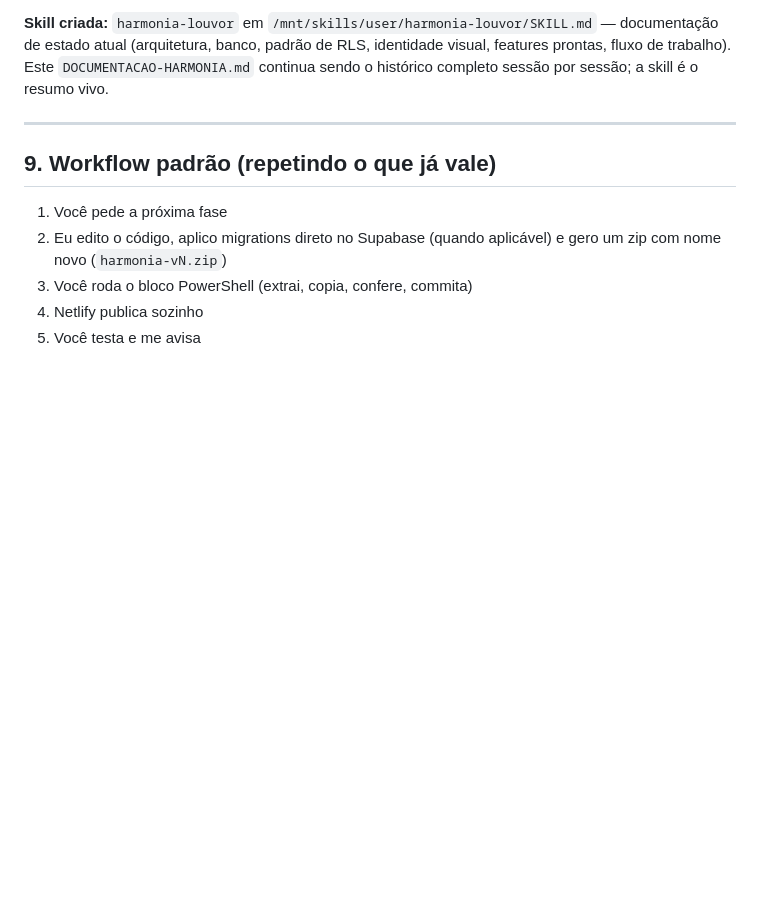
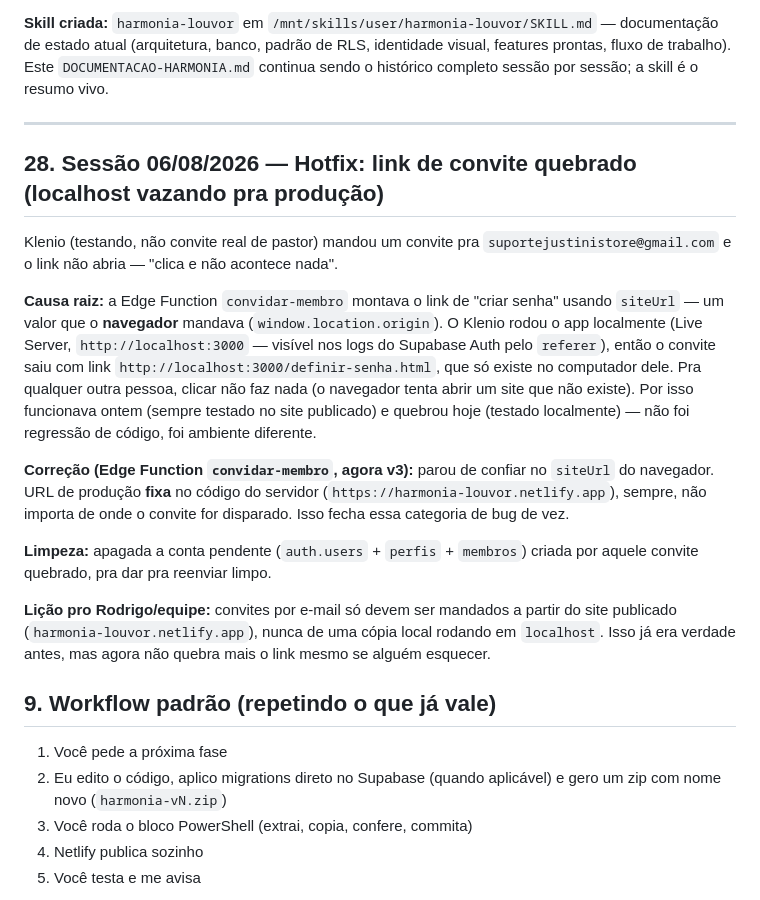
Before and after one commit to rodrigojustini/harmonia, a Markdown page: DOCUMENTACAO-HARMONIA.md, the part around the change. Drawn GitHub-style; blank space fills up the shorter version.

Commit message:
docs: hotfix link de convite quebrado (localhost vazando pra producao)

```diff
--- a/DOCUMENTACAO-HARMONIA.md
+++ b/DOCUMENTACAO-HARMONIA.md
@@ -698,6 +698,35 @@ continua sendo o histórico completo sessão por sessão; a skill é o resumo vi
 
 
 
+## 28. Sessão 06/08/2026 — Hotfix: link de convite quebrado (localhost vazando pra produção)
+
+Klenio (testando, não convite real de pastor) mandou um convite pra
+`suportejustinistore@gmail.com` e o link não abria — "clica e não acontece nada".
+
+**Causa raiz:** a Edge Function `convidar-membro` montava o link de "criar senha"
+usando `siteUrl` — um valor que o **navegador** mandava (`window.location.origin`).
+O Klenio rodou o app localmente (Live Server, `http://localhost:3000` — visível nos
+logs do Supabase Auth pelo `referer`), então o convite saiu com link
+`http://localhost:3000/definir-senha.html`, que só existe no computador dele.
+Pra qualquer outra pessoa, clicar não faz nada (o navegador tenta abrir um site que
+não existe). Por isso funcionava ontem (sempre testado no site publicado) e quebrou
+hoje (testado localmente) — não foi regressão de código, foi ambiente diferente.
+
+**Correção (Edge Function `convidar-membro`, agora v3):** parou de confiar no
+`siteUrl` do navegador. URL de produção **fixa** no código do servidor
+(`https://harmonia-louvor.netlify.app`), sempre, não importa de onde o convite for
+disparado. Isso fecha essa categoria de bug de vez.
+
+**Limpeza:** apagada a conta pendente (`auth.users` + `perfis` + `membros`) criada
+por aquele convite quebrado, pra dar pra reenviar limpo.
+
+**Lição pro Rodrigo/equipe:** convites por e-mail só devem ser mandados a partir do
+site publicado (`harmonia-louvor.netlify.app`), nunca de uma cópia local rodando em
+`localhost`. Isso já era verdade antes, mas agora não quebra mais o link mesmo se
+alguém esquecer.
+
+
+
 ## 9. Workflow padrão (repetindo o que já vale)
 
 1. Você pede a próxima fase
```
